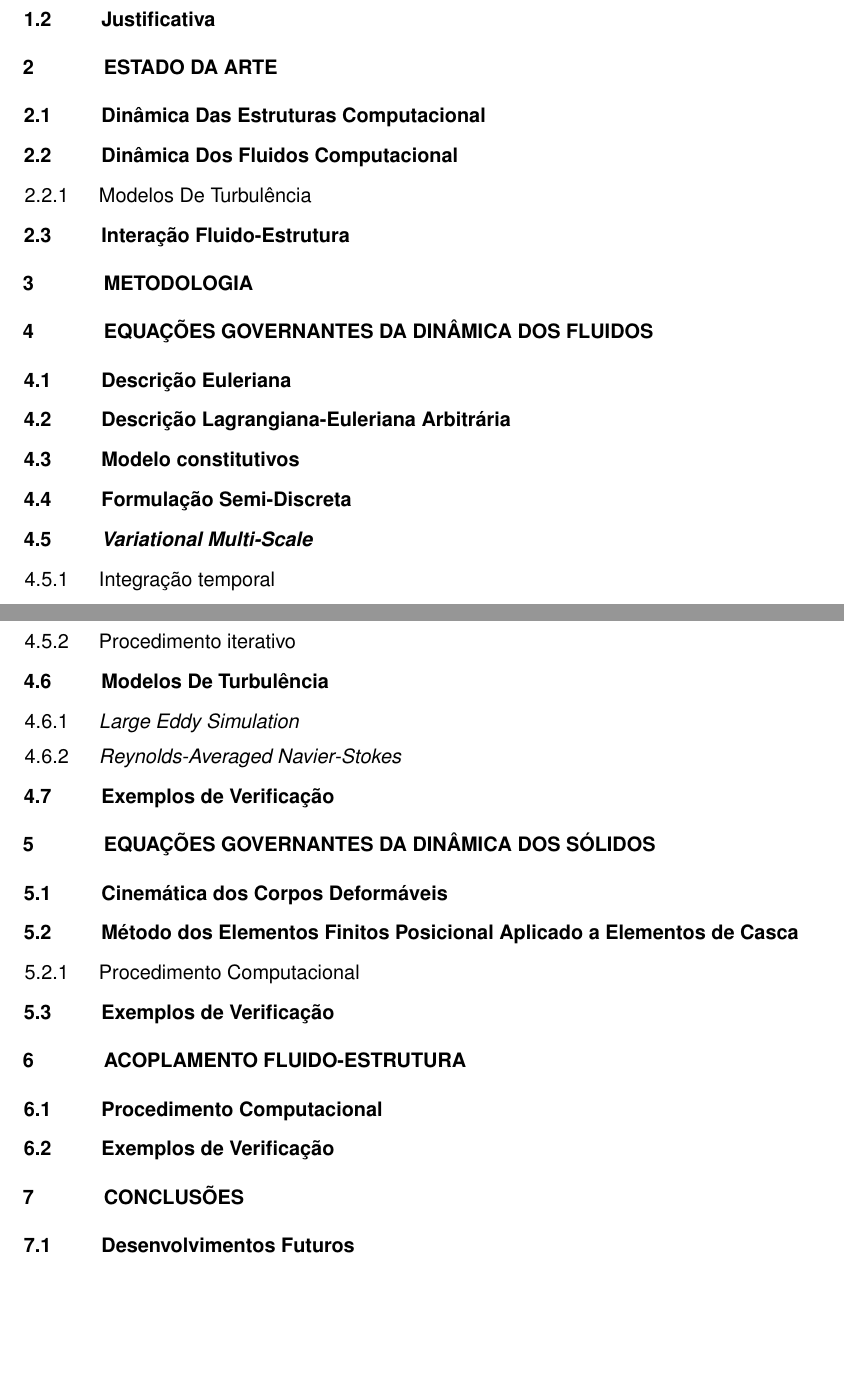
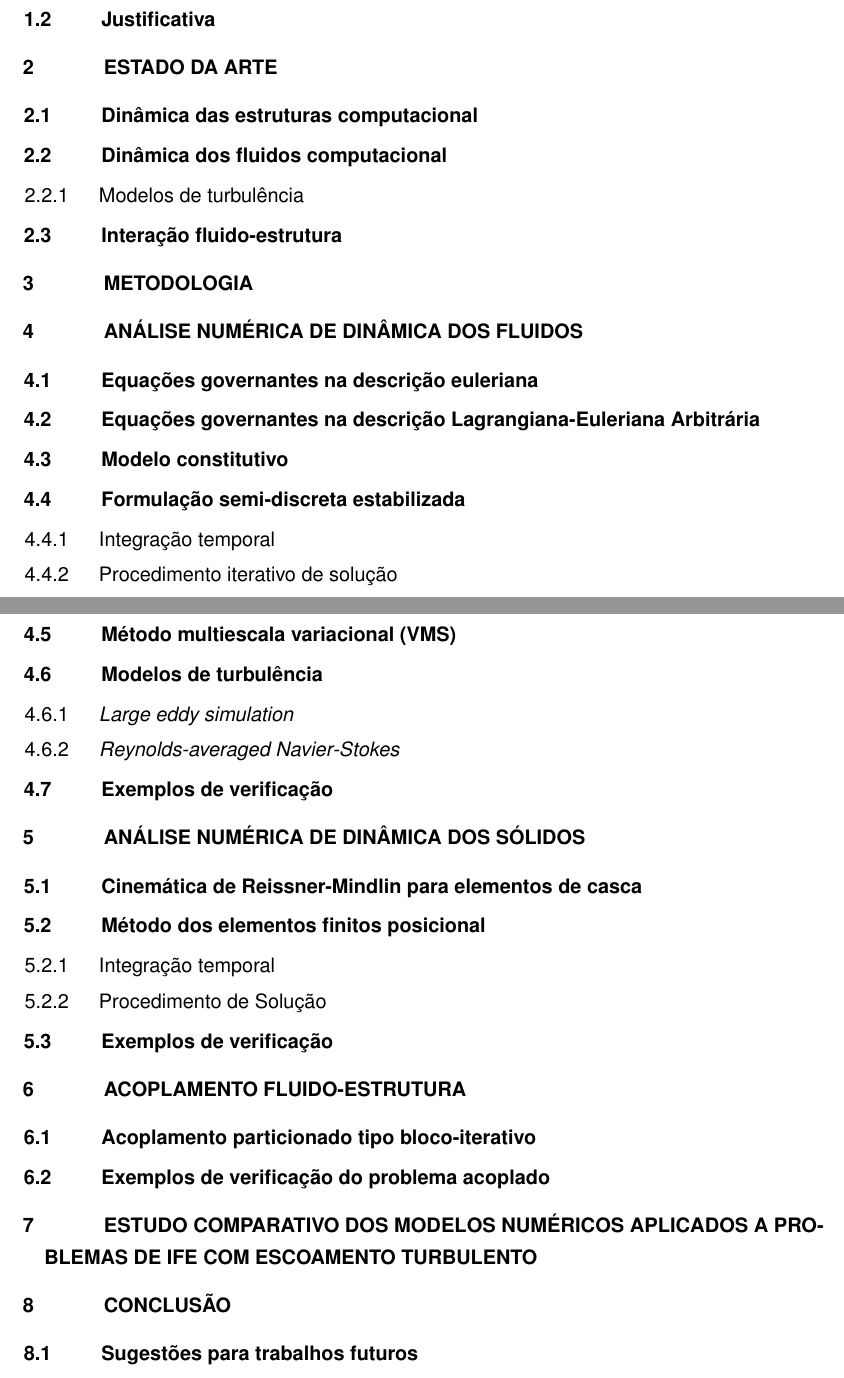
Before and after one commit to raksanches/QualificacaoMatheus, a LaTeX thesis (main.tex, which reads Capitulos/C8-SumarioEstruturado.tex): two parts of pages 51 and 52 of 98, joined at a grey line, cut so that both start at the same text, the shorter picture padded with empty space. Compiled offline with pdfLaTeX.

Commit message:
C8-SumarioEstruturadoRevisado

```diff
--- a/Capitulos/C8-SumarioEstruturado.tex
+++ b/Capitulos/C8-SumarioEstruturado.tex
@@ -21,49 +21,51 @@ Com base nas etapas já desenvolvidas do trabalho e visando atingir os resultado
     \end{enumerate}
     \itemi{ESTADO DA ARTE}
     \begin{enumerate}
-        \itemii{Dinâmica Das Estruturas Computacional}
-        \itemii{Dinâmica Dos Fluidos Computacional}
+        \itemii{Dinâmica das estruturas computacional}
+        \itemii{Dinâmica dos fluidos computacional}
         \begin{enumerate}
-            \itemiii{Modelos De Turbulência}
+            \itemiii{Modelos de turbulência}
         \end{enumerate}
-        \itemii{Interação Fluido-Estrutura}
+        \itemii{Interação fluido-estrutura}
     \end{enumerate}
     \itemi{METODOLOGIA}
-    \itemi{EQUAÇÕES GOVERNANTES DA DINÂMICA DOS FLUIDOS}
+    \itemi{ANÁLISE NUMÉRICA DE DINÂMICA DOS FLUIDOS}
     \begin{enumerate}
-        \itemii{Descrição Euleriana}
-        \itemii{Descrição Lagrangiana-Euleriana Arbitrária}
-        \itemii{Modelo constitutivos}
-        \itemii{Formulação Semi-Discreta}
-        \itemii{\textit{Variational Multi-Scale}}
+        \itemii{Equações governantes na descrição euleriana}
+        \itemii{Equações governantes na descrição Lagrangiana-Euleriana Arbitrária}
+        \itemii{Modelo constitutivo}
+        \itemii{Formulação semi-discreta estabilizada}
         \begin{enumerate}
             \itemiii{Integração temporal}
-            \itemiii{Procedimento iterativo}
+            \itemiii{Procedimento iterativo de solução}
         \end{enumerate}
-        \itemii{Modelos De Turbulência}
+        \itemii{Método multiescala variacional (VMS)}
+        \itemii{Modelos de turbulência}
         \begin{enumerate}
-            \itemiii{\textit{Large Eddy Simulation}}
-            \itemiii{\textit{Reynolds-Averaged Navier-Stokes}}
+            \itemiii{\textit{Large eddy simulation}}
+            \itemiii{\textit{Reynolds-averaged Navier-Stokes}}
         \end{enumerate}
-        \itemii{Exemplos de Verificação}
+        \itemii{Exemplos de verificação}
     \end{enumerate}
-    \itemi{EQUAÇÕES GOVERNANTES DA DINÂMICA DOS SÓLIDOS}
+    \itemi{ANÁLISE NUMÉRICA DE DINÂMICA DOS SÓLIDOS}
     \begin{enumerate}
-        \itemii{Cinemática dos Corpos Deformáveis}
-        \itemii{Método dos Elementos Finitos Posicional Aplicado a Elementos de Casca}
+        \itemii{Cinemática de Reissner-Mindlin para elementos de casca}
+        \itemii{Método dos elementos finitos posicional}
         \begin{enumerate}
-            \itemiii{Procedimento Computacional}
+            \itemiii{Integração temporal}
+            \itemiii{Procedimento de Solução}
         \end{enumerate}
-        \itemii{Exemplos de Verificação}
+        \itemii{Exemplos de verificação}
     \end{enumerate}
     \itemi{ACOPLAMENTO FLUIDO-ESTRUTURA}
     \begin{enumerate}
-        \itemii{Procedimento Computacional}
-        \itemii{Exemplos de Verificação}
+        \itemii{Acoplamento particionado tipo bloco-iterativo}
+        \itemii{Exemplos de verificação do problema acoplado}
     \end{enumerate}
-    \itemi{CONCLUSÕES}
+    \itemi{ESTUDO COMPARATIVO DOS MODELOS NUMÉRICOS APLICADOS A PROBLEMAS DE IFE COM ESCOAMENTO TURBULENTO}
+    \itemi{CONCLUSÃO}
     \begin{enumerate}
-        \itemii{Desenvolvimentos Futuros}
+        \itemii{Sugestões para trabalhos futuros}
     \end{enumerate}
 \end{enumerate}
 }
```
